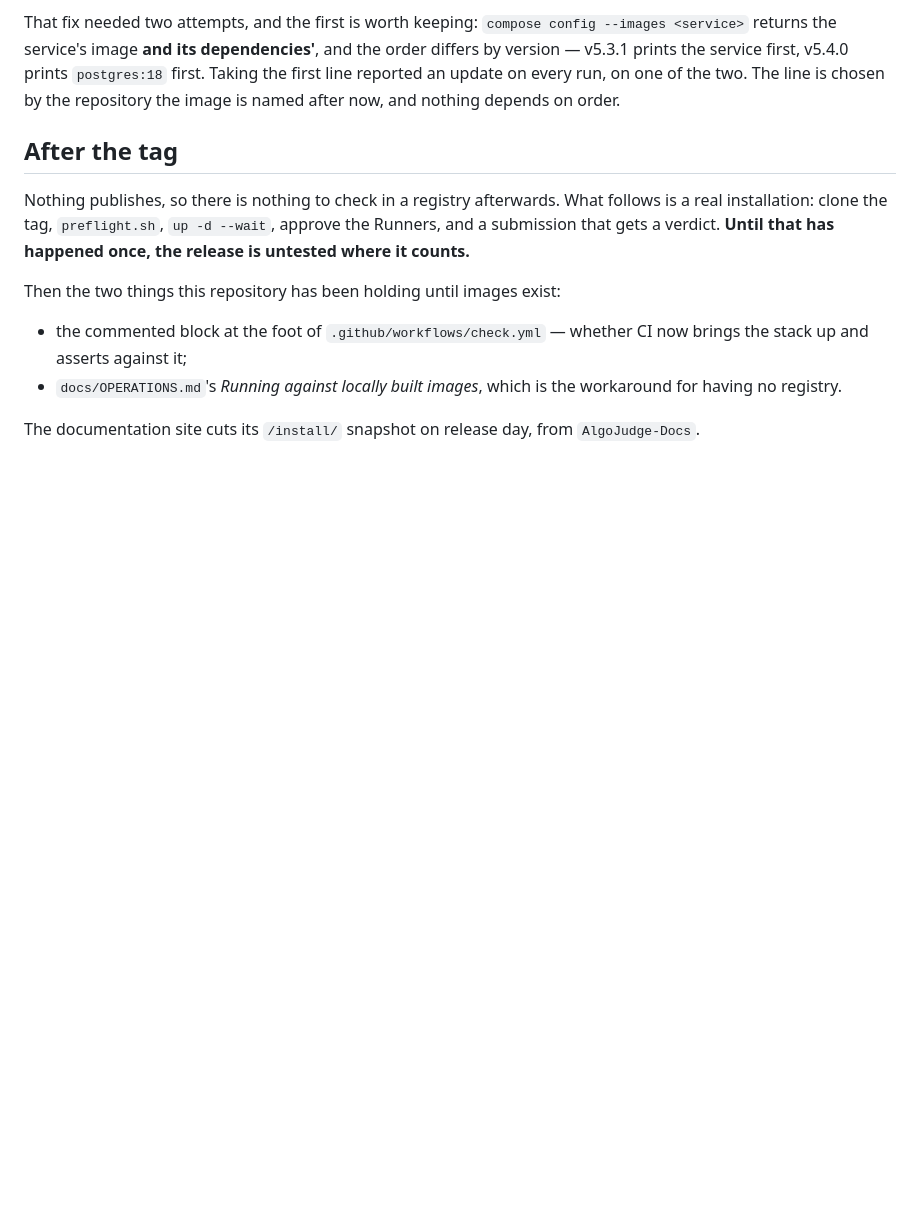
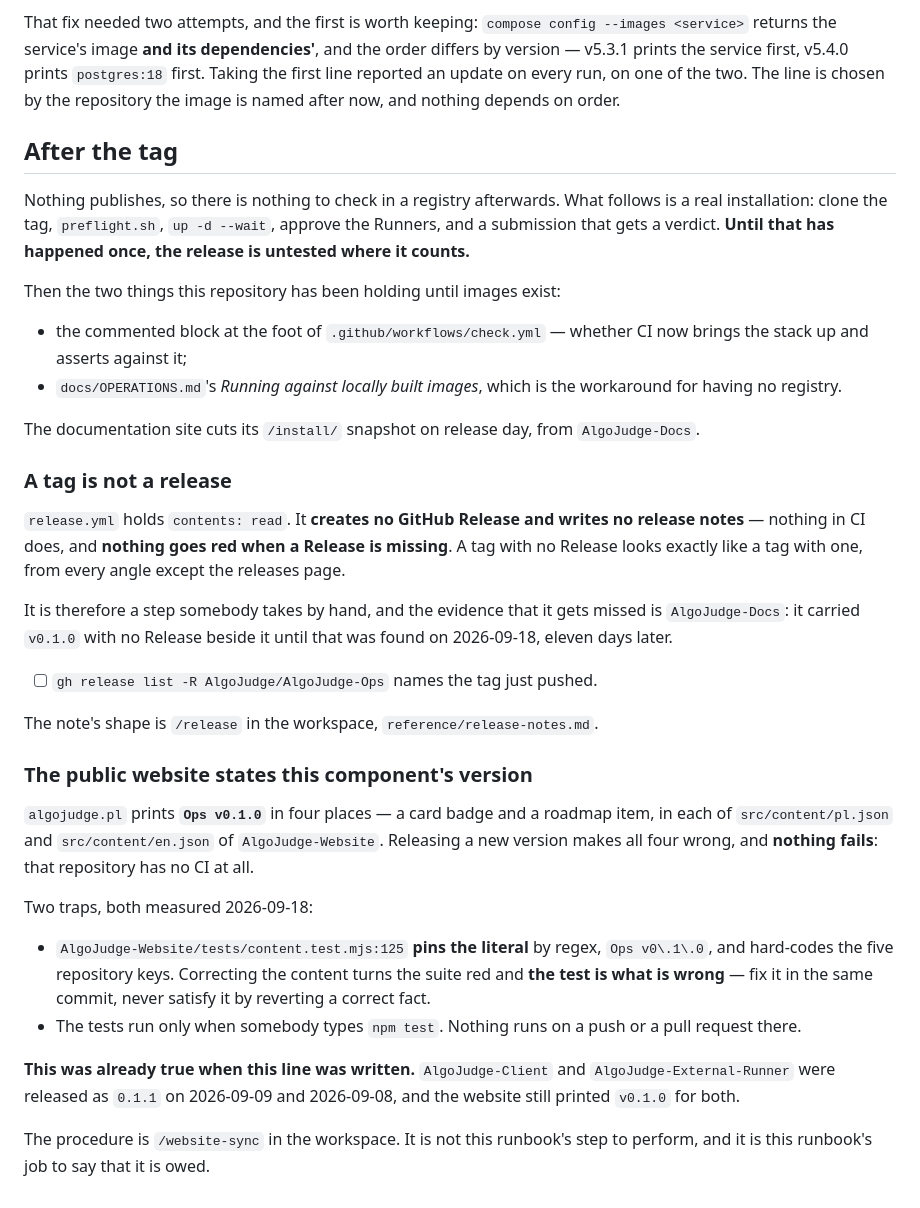
Before and after one commit to AlgoJudge/AlgoJudge-Ops, a Markdown page: docs/RELEASE.md, the part around the change. Rendered like a GitHub page; blank space fills up the shorter version.

Commit message:
Two steps after the tag that nothing was asking for
A GitHub Release is created by hand and nothing goes red without one.
The public website prints this component's version in four places and
has no CI at all.

```diff
--- a/docs/RELEASE.md
+++ b/docs/RELEASE.md
@@ -357,3 +357,40 @@ Then the two things this repository has been holding until images exist:
 
 The documentation site cuts its `/install/` snapshot on release day, from
 `AlgoJudge-Docs`.
+### A tag is not a release
+
+`release.yml` holds `contents: read`. It **creates no GitHub Release and writes
+no release notes** — nothing in CI does, and **nothing goes red when a Release
+is missing**. A tag with no Release looks exactly like a tag with one, from
+every angle except the releases page.
+
+It is therefore a step somebody takes by hand, and the evidence that it gets
+missed is `AlgoJudge-Docs`: it carried `v0.1.0` with no Release beside it until
+that was found on 2026-09-18, eleven days later.
+
+- [ ] `gh release list -R AlgoJudge/AlgoJudge-Ops` names the tag just pushed.
+
+The note's shape is `/release` in the workspace, `reference/release-notes.md`.
+
+### The public website states this component's version
+
+`algojudge.pl` prints **`Ops v0.1.0`** in four places — a card badge and
+a roadmap item, in each of `src/content/pl.json` and `src/content/en.json` of
+`AlgoJudge-Website`. Releasing a new version makes all four wrong, and **nothing
+fails**: that repository has no CI at all.
+
+Two traps, both measured 2026-09-18:
+
+- `AlgoJudge-Website/tests/content.test.mjs:125` **pins the literal** by regex,
+  `Ops v0\.1\.0`, and hard-codes the five repository keys. Correcting
+  the content turns the suite red and **the test is what is wrong** — fix it in
+  the same commit, never satisfy it by reverting a correct fact.
+- The tests run only when somebody types `npm test`. Nothing runs on a push or
+  a pull request there.
+
+**This was already true when this line was written.** `AlgoJudge-Client` and
+`AlgoJudge-External-Runner` were released as `0.1.1` on 2026-09-09 and
+2026-09-08, and the website still printed `v0.1.0` for both.
+
+The procedure is `/website-sync` in the workspace. It is not this runbook's
+step to perform, and it is this runbook's job to say that it is owed.
```
